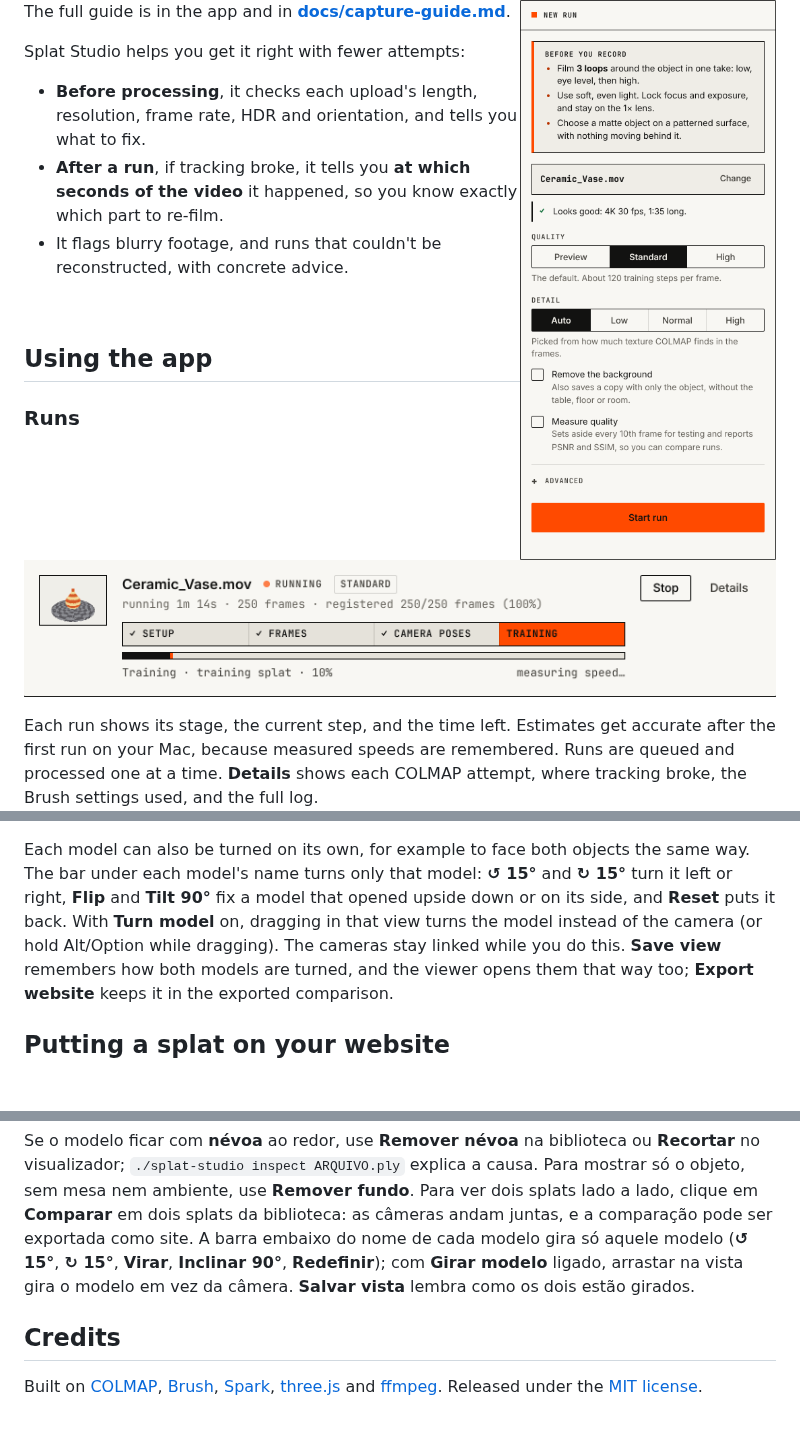
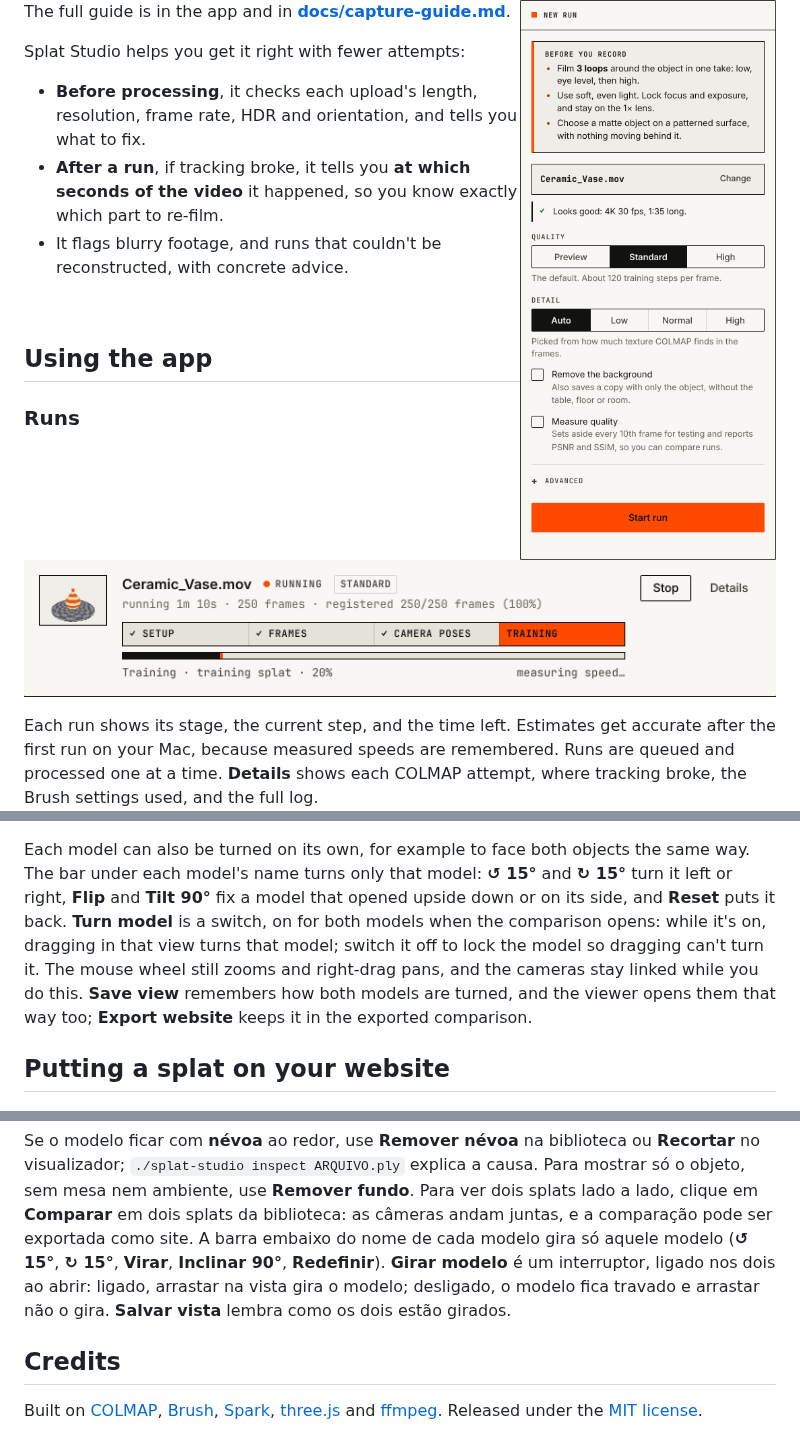
Before and after one commit to gpspelle/splat-studio, a Markdown page: README.md, 3 parts joined by grey strips. Drawn GitHub-style; pictures changed too: docs/images/run-progress.png; blank space fills up the shorter version.

```diff
--- a/README.md
+++ b/README.md
@@ -229,8 +229,10 @@ comparison website that works like the single-splat one (`index.html`, `compare-
 Each model can also be turned on its own, for example to face both objects the same way.
 The bar under each model's name turns only that model: **↺ 15°** and **↻ 15°** turn it left
 or right, **Flip** and **Tilt 90°** fix a model that opened upside down or on its side, and
-**Reset** puts it back. With **Turn model** on, dragging in that view turns the model instead
-of the camera (or hold Alt/Option while dragging). The cameras stay linked while you do this.
+**Reset** puts it back. **Turn model** is a switch, on for both models when the comparison
+opens: while it's on, dragging in that view turns that model; switch it off to lock the model
+so dragging can't turn it. The mouse wheel still zooms and right-drag pans, and the cameras
+stay linked while you do this.
 **Save view** remembers how both models are turned, and the viewer opens them that way too;
 **Export website** keeps it in the exported comparison.
 
@@ -306,8 +308,9 @@ visualizador; `./splat-studio inspect ARQUIVO.ply` explica a causa. Para mostrar
 sem mesa nem ambiente, use **Remover fundo**. Para ver dois splats lado a lado, clique em
 **Comparar** em dois splats da biblioteca: as câmeras andam juntas, e a comparação pode ser
 exportada como site. A barra embaixo do nome de cada modelo gira só aquele modelo (**↺ 15°**,
-**↻ 15°**, **Virar**, **Inclinar 90°**, **Redefinir**); com **Girar modelo** ligado, arrastar
-na vista gira o modelo em vez da câmera. **Salvar vista** lembra como os dois estão girados.
+**↻ 15°**, **Virar**, **Inclinar 90°**, **Redefinir**). **Girar modelo** é um interruptor,
+ligado nos dois ao abrir: ligado, arrastar na vista gira o modelo; desligado, o modelo fica
+travado e arrastar não o gira. **Salvar vista** lembra como os dois estão girados.
 
 ## Credits
 
```
Also changed, not shown: CHANGELOG.md (+4 -3 lines), docs/images/studio.png, 4 other files.
